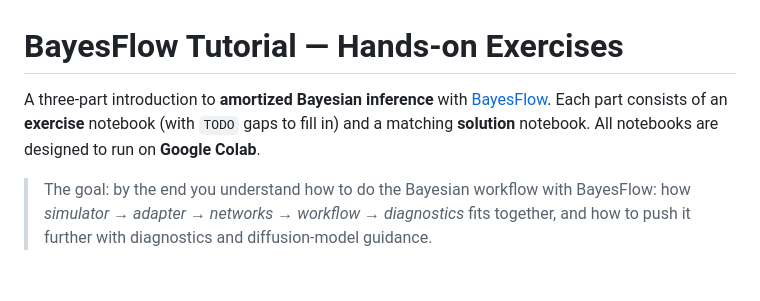
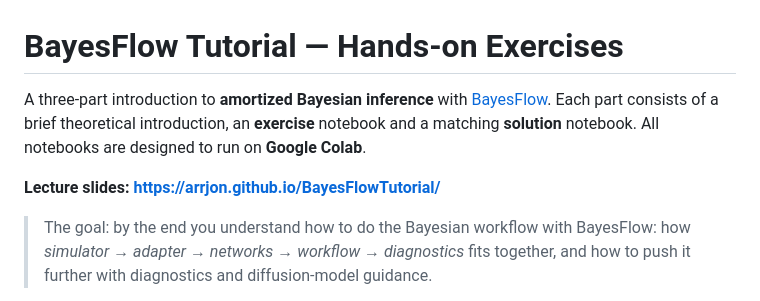
Before and after one commit to arrjon/BayesFlowTutorial, a Markdown page: README.md, the part around the change. GitHub-like rendering; blank space fills up the shorter version.

```diff
--- a/README.md
+++ b/README.md
@@ -1,9 +1,11 @@
 # BayesFlow Tutorial — Hands-on Exercises
 
 A three-part introduction to **amortized Bayesian inference** with
-[BayesFlow](https://bayesflow.org). Each part consists of an **exercise** notebook (with `TODO`
-gaps to fill in) and a matching **solution** notebook. All notebooks are designed to run on
-**Google Colab**.
+[BayesFlow](https://bayesflow.org). Each part consists of a brief theoretical introduction,
+an **exercise** notebook and a matching **solution** notebook.
+All notebooks are designed to run on  **Google Colab**.
+
+**Lecture slides: <https://arrjon.github.io/BayesFlowTutorial/>**
 
 > The goal: by the end you understand how to do the Bayesian workflow with BayesFlow: how
 > *simulator → adapter → networks → workflow → diagnostics* fits together, and how to push it
```
